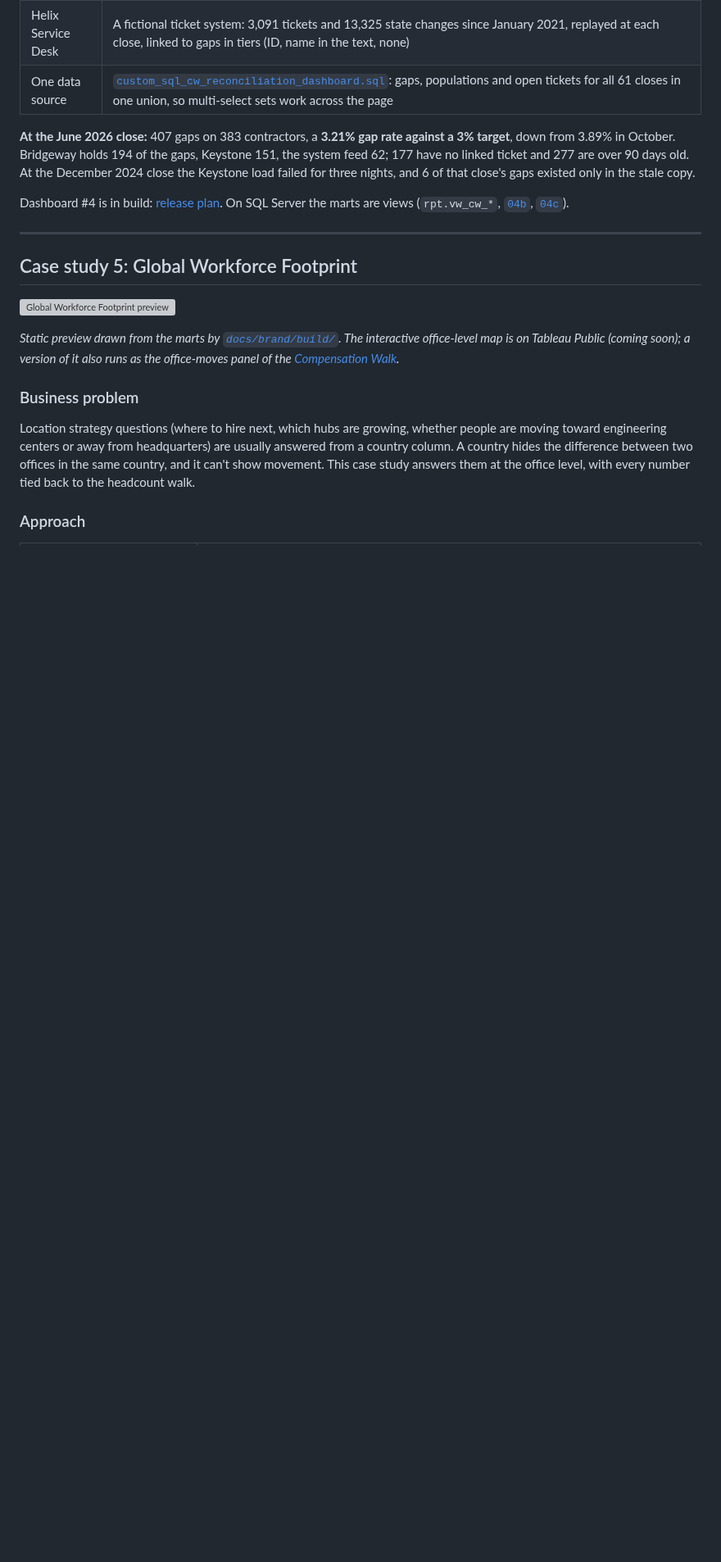
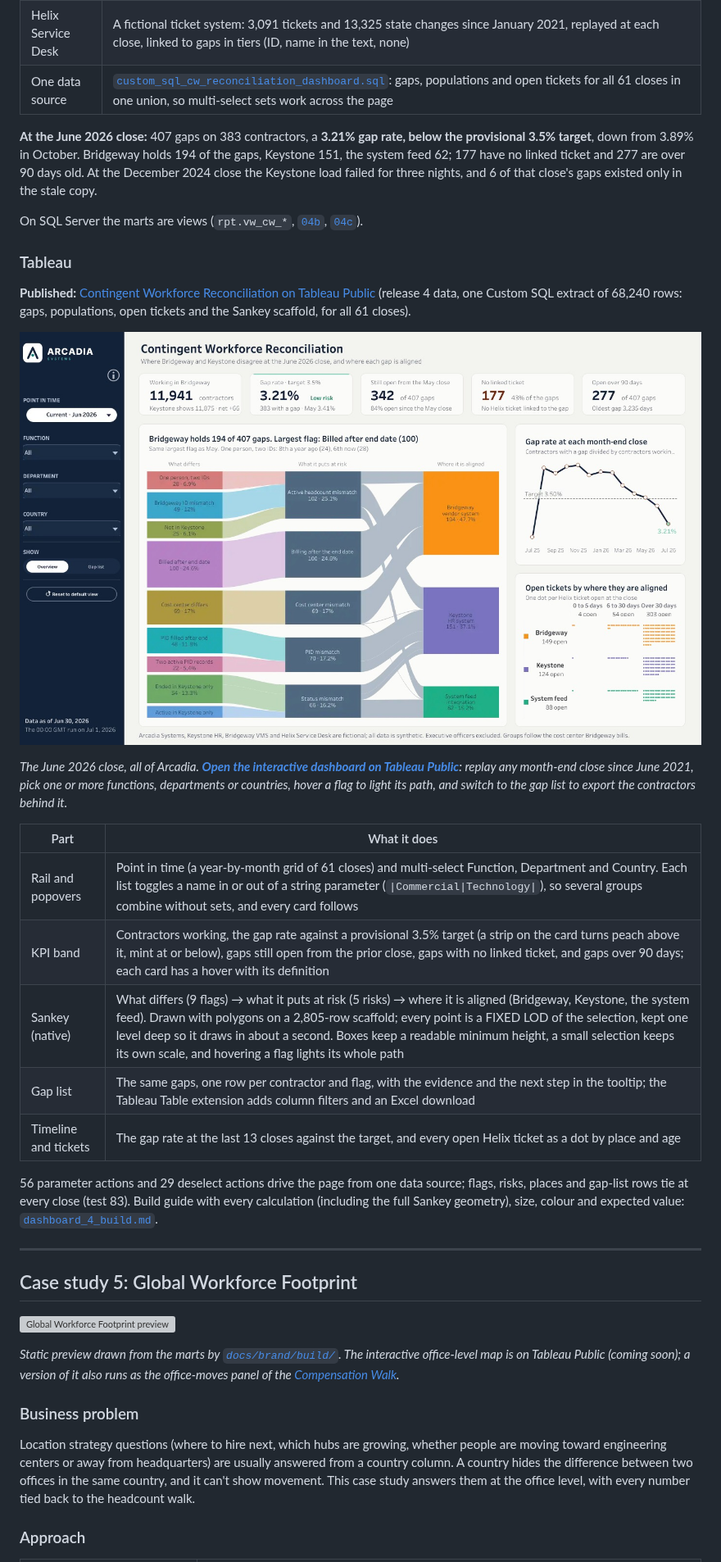
Before and after one commit to thialp/people-analytics-warehouse, a Markdown page: README.md, the part around one of its changes. Shown at 82% size. GitHub-like rendering; pictures changed too: docs/images/cw_reconciliation_dashboard.png (added); blank space fills up the shorter version; grey boxes are pictures that could not be loaded.

Commit message:
Dashboard #4 published: as-built build guide, README and screenshot, final generator rounds, 3.5% target in comments

```diff
--- a/README.md
+++ b/README.md
@@ -769,9 +769,27 @@ Finance runs its month-end report from Keystone, so the question that matters at
 | Helix Service Desk | A fictional ticket system: 3,091 tickets and 13,325 state changes since January 2021, replayed at each close, linked to gaps in tiers (ID, name in the text, none) |
 | One data source | [`custom_sql_cw_reconciliation_dashboard.sql`](tableau/custom_sql_cw_reconciliation_dashboard.sql): gaps, populations and open tickets for all 61 closes in one union, so multi-select sets work across the page |
 
-**At the June 2026 close:** 407 gaps on 383 contractors, a **3.21% gap rate against a 3% target**, down from 3.89% in October. Bridgeway holds 194 of the gaps, Keystone 151, the system feed 62; 177 have no linked ticket and 277 are over 90 days old. At the December 2024 close the Keystone load failed for three nights, and 6 of that close's gaps existed only in the stale copy.
+**At the June 2026 close:** 407 gaps on 383 contractors, a **3.21% gap rate, below the provisional 3.5% target**, down from 3.89% in October. Bridgeway holds 194 of the gaps, Keystone 151, the system feed 62; 177 have no linked ticket and 277 are over 90 days old. At the December 2024 close the Keystone load failed for three nights, and 6 of that close's gaps existed only in the stale copy.
 
-Dashboard #4 is in build: [release plan](docs/projects/contingent-workforce/release_4_plan.md). On SQL Server the marts are views (`rpt.vw_cw_*`, [`04b`](sqlserver/04b_create_reporting_views_contingent.sql), [`04c`](sqlserver/04c_create_reporting_views_reconciliation.sql)).
+On SQL Server the marts are views (`rpt.vw_cw_*`, [`04b`](sqlserver/04b_create_reporting_views_contingent.sql), [`04c`](sqlserver/04c_create_reporting_views_reconciliation.sql)).
+
+### Tableau
+
+**Published:** [Contingent Workforce Reconciliation on Tableau Public](https://public.tableau.com/app/profile/thialp/viz/ContingentWorkforceReconciliationArcadiaSystems/Dashboard) (release 4 data, one Custom SQL extract of 68,240 rows: gaps, populations, open tickets and the Sankey scaffold, for all 61 closes).
+
+[![Contingent Workforce Reconciliation on Tableau Public](docs/images/cw_reconciliation_dashboard.png)](https://public.tableau.com/app/profile/thialp/viz/ContingentWorkforceReconciliationArcadiaSystems/Dashboard)
+
+*The June 2026 close, all of Arcadia. **[Open the interactive dashboard on Tableau Public](https://public.tableau.com/app/profile/thialp/viz/ContingentWorkforceReconciliationArcadiaSystems/Dashboard)**: replay any month-end close since June 2021, pick one or more functions, departments or countries, hover a flag to light its path, and switch to the gap list to export the contractors behind it.*
+
+| Part | What it does |
+|---|---|
+| Rail and popovers | Point in time (a year-by-month grid of 61 closes) and multi-select Function, Department and Country. Each list toggles a name in or out of a string parameter (`\|Commercial\|Technology\|`), so several groups combine without sets, and every card follows |
+| KPI band | Contractors working, the gap rate against a provisional 3.5% target (a strip on the card turns peach above it, mint at or below), gaps still open from the prior close, gaps with no linked ticket, and gaps over 90 days; each card has a hover with its definition |
+| Sankey (native) | What differs (9 flags) → what it puts at risk (5 risks) → where it is aligned (Bridgeway, Keystone, the system feed). Drawn with polygons on a 2,805-row scaffold; every point is a FIXED LOD of the selection, kept one level deep so it draws in about a second. Boxes keep a readable minimum height, a small selection keeps its own scale, and hovering a flag lights its whole path |
+| Gap list | The same gaps, one row per contractor and flag, with the evidence and the next step in the tooltip; the Tableau Table extension adds column filters and an Excel download |
+| Timeline and tickets | The gap rate at the last 13 closes against the target, and every open Helix ticket as a dot by place and age |
+
+56 parameter actions and 29 deselect actions drive the page from one data source; flags, risks, places and gap-list rows tie at every close (test 83). Build guide with every calculation (including the full Sankey geometry), size, colour and expected value: [`dashboard_4_build.md`](docs/projects/contingent-workforce/dashboard_4_build.md).
 
 ---
 
```
Also changed, not shown: other parts of README.md (+2 -2 lines), docs/README.md (+1 -1 lines), 15 other files.
